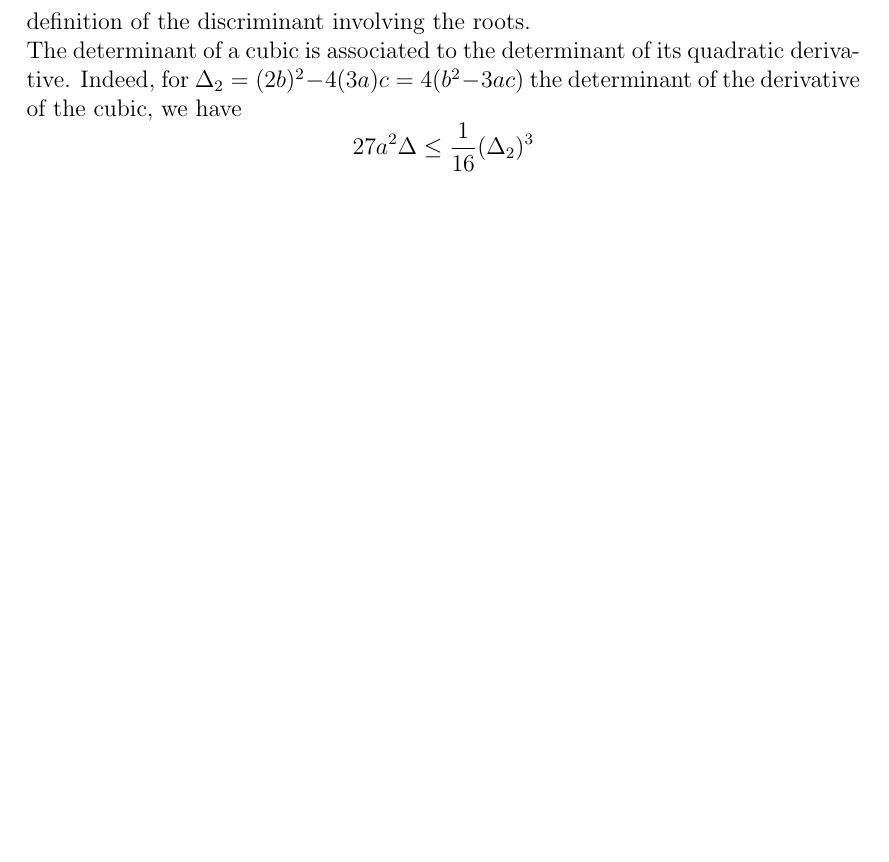
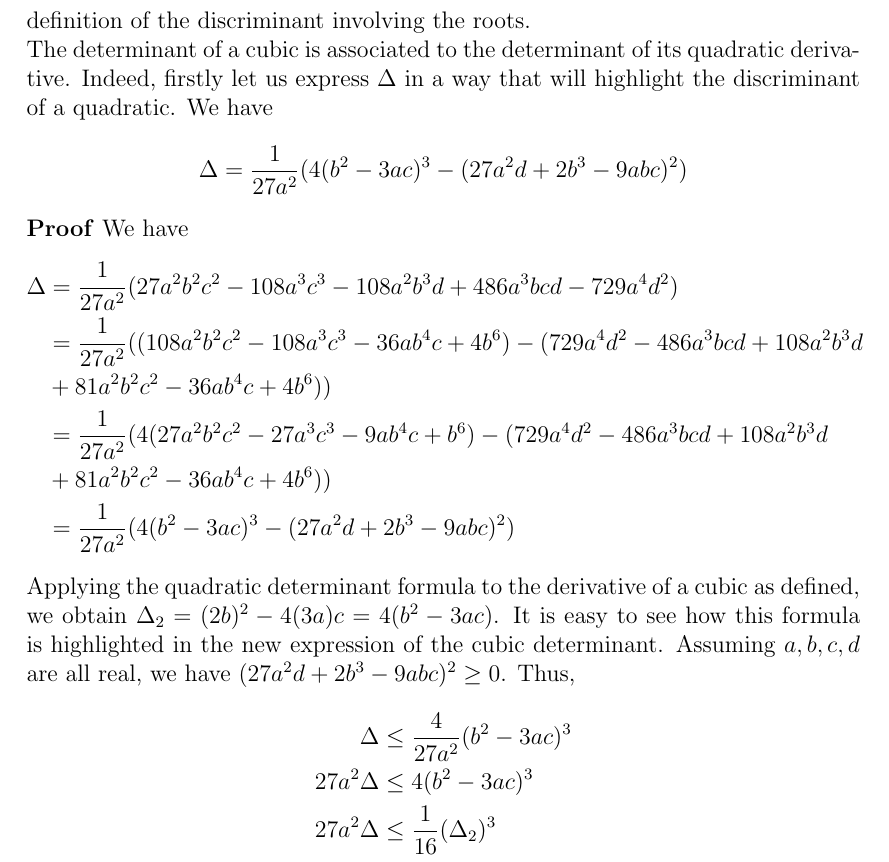
Before and after one commit to freddickinsonuoe/Meta-Mathematics, a LaTeX document (main.tex): part of page 17 of 32, cut so that both start at the same text, the shorter picture padded with empty space. Compiled offline with pdfLaTeX.

Commit message:
Discriminants link

```diff
--- a/main.tex
+++ b/main.tex
@@ -465,8 +465,23 @@ If the coefficients of a cubic are real and the discriminant is not zero, then
     \item if $\mathbf{\Delta} < 0$ then the cubic has one real root and two complex conjugate roots.
 \end{enumerate}
 If the discriminant is zero, then it has a multiple root. Furthermore, if it has real coefficients, then all of its roots are real. This can be easily shown using the definition of the discriminant involving the roots.\\
-The determinant of a cubic is associated to the determinant of its quadratic derivative. Indeed, for $\Delta_2 = (2b)^2 - 4(3a)c = 4(b^2-3ac)$ the determinant of the derivative of the cubic, we have
-$$27a^2 \Delta \leq \frac{1}{16} (\Delta_2)^3$$
+The determinant of a cubic is associated to the determinant of its quadratic derivative. Indeed, firstly let us express $\Delta$ in a way that will highlight the discriminant of a quadratic. We have
+$$\Delta = \frac{1}{27 a^2} (4(b^2-3ac)^3 - (27a^2d+2b^3-9abc)^2)$$
+\textbf{Proof} We have
+\begin{align*}
+    \Delta &= \frac{1}{27a^2}(27a^2b^2c^2-108a^3c^3-108a^2b^3d + 486a^3bcd-729a^4d^2) \\
+    &= \frac{1}{27a^2} ((108a^2b^2c^2-108a^3c^3-36ab^4c+4b^6)-(729a^4d^2-486a^3bcd+108a^2b^3d \\ &+81a^2b^2c^2-36ab^4c+4b^6)) \\
+    &= \frac{1}{27a^2} (4(27a^2b^2c^2-27a^3c^3-9ab^4c+b^6)-(729a^4d^2-486a^3bcd+108a^2b^3d \\
+    &+81a^2b^2c^2-36ab^4c+4b^6)) \\
+    &= \frac{1}{27a^2}(4(b^2-3ac)^3-(27a^2d+2b^3-9abc)^2)
+\end{align*}
+Applying the quadratic determinant formula to the derivative of a cubic as defined, we obtain $\Delta_2 = (2b)^2 - 4(3a)c = 4(b^2-3ac)$. It is easy to see how this formula is highlighted in the new expression of the cubic determinant. Assuming $a,b,c,d$ are all real, we have $(27a^2d+2b^3-9abc)^2 \geq 0$. Thus,
+\begin{align*}
+    \Delta &\leq \frac{4}{27a^2}(b^2-3ac)^3 \\
+    27a^2 \Delta &\leq 4(b^2-3ac)^3 \\
+    27a^2 \Delta &\leq \frac{1}{16} (\Delta_2)^3
+\end{align*}
+
 
 \pagebreak
 
```
